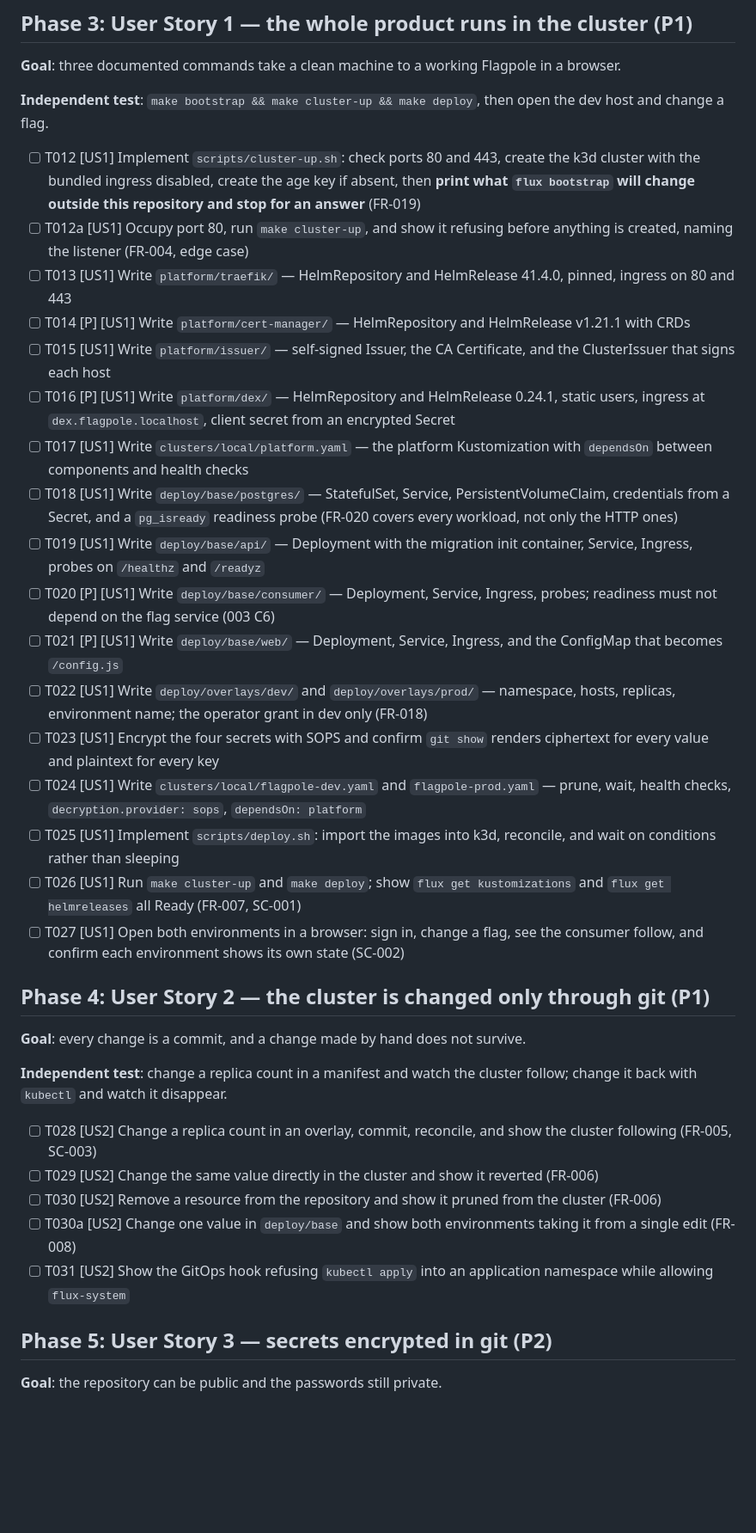
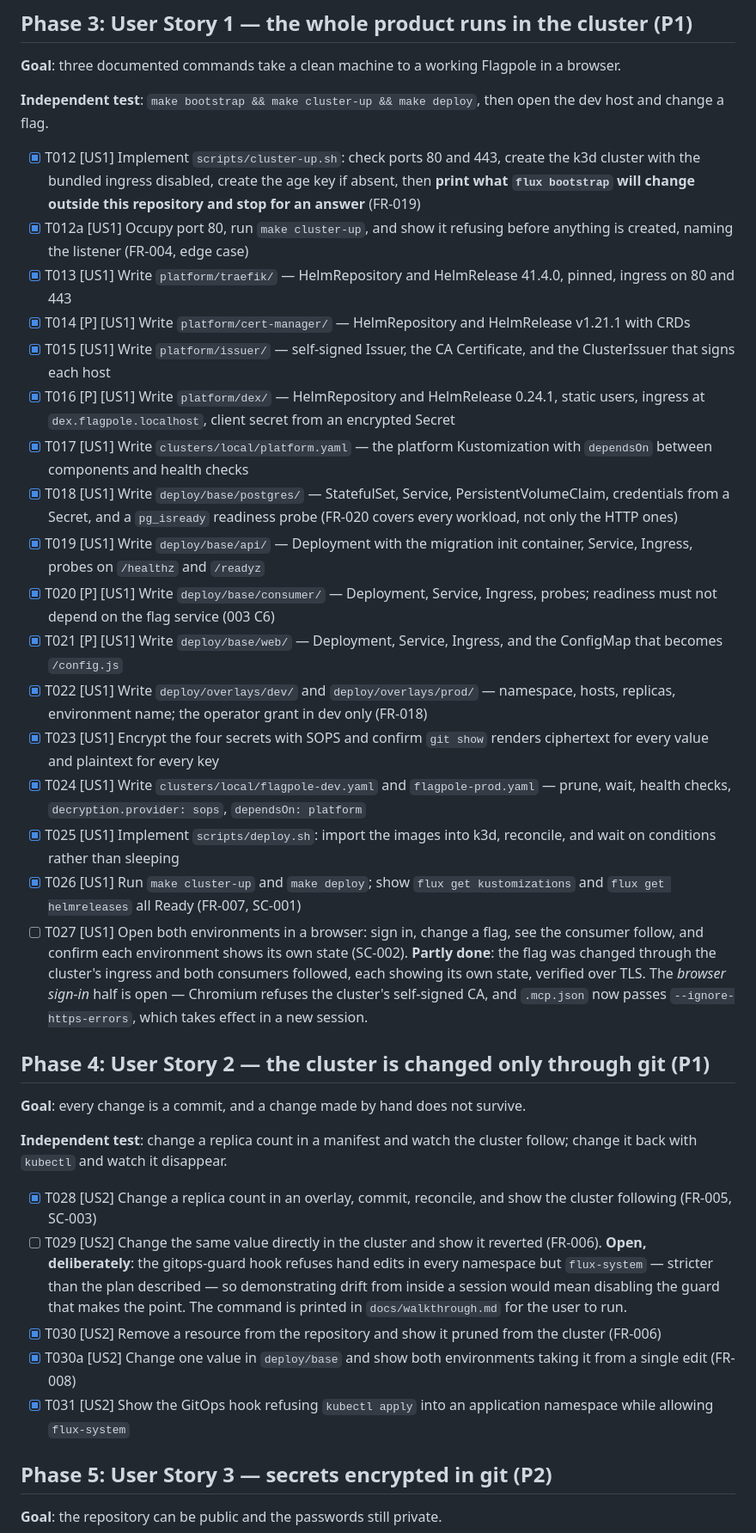
Before and after one commit to randaguiac20/flagpole, a Markdown page: specs/005-platform-delivery/tasks.md, the part around one of its changes. Shown at 86% size. Drawn GitHub-style; blank space fills up the shorter version.

```diff
--- a/specs/005-platform-delivery/tasks.md
+++ b/specs/005-platform-delivery/tasks.md
@@ -33,23 +33,23 @@ is written before the manifests it verifies.
 **Independent test**: `make bootstrap && make cluster-up && make deploy`, then open the dev host and
 change a flag.
 
-- [ ] T012 [US1] Implement `scripts/cluster-up.sh`: check ports 80 and 443, create the k3d cluster with the bundled ingress disabled, create the age key if absent, then **print what `flux bootstrap` will change outside this repository and stop for an answer** (FR-019)
-- [ ] T012a [US1] Occupy port 80, run `make cluster-up`, and show it refusing before anything is created, naming the listener (FR-004, edge case)
-- [ ] T013 [US1] Write `platform/traefik/` — HelmRepository and HelmRelease 41.4.0, pinned, ingress on 80 and 443
-- [ ] T014 [P] [US1] Write `platform/cert-manager/` — HelmRepository and HelmRelease v1.21.1 with CRDs
-- [ ] T015 [US1] Write `platform/issuer/` — self-signed Issuer, the CA Certificate, and the ClusterIssuer that signs each host
-- [ ] T016 [P] [US1] Write `platform/dex/` — HelmRepository and HelmRelease 0.24.1, static users, ingress at `dex.flagpole.localhost`, client secret from an encrypted Secret
-- [ ] T017 [US1] Write `clusters/local/platform.yaml` — the platform Kustomization with `dependsOn` between components and health checks
-- [ ] T018 [US1] Write `deploy/base/postgres/` — StatefulSet, Service, PersistentVolumeClaim, credentials from a Secret, and a `pg_isready` readiness probe (FR-020 covers every workload, not only the HTTP ones)
-- [ ] T019 [US1] Write `deploy/base/api/` — Deployment with the migration init container, Service, Ingress, probes on `/healthz` and `/readyz`
-- [ ] T020 [P] [US1] Write `deploy/base/consumer/` — Deployment, Service, Ingress, probes; readiness must not depend on the flag service (003 C6)
-- [ ] T021 [P] [US1] Write `deploy/base/web/` — Deployment, Service, Ingress, and the ConfigMap that becomes `/config.js`
-- [ ] T022 [US1] Write `deploy/overlays/dev/` and `deploy/overlays/prod/` — namespace, hosts, replicas, environment name; the operator grant in dev only (FR-018)
-- [ ] T023 [US1] Encrypt the four secrets with SOPS and confirm `git show` renders ciphertext for every value and plaintext for every key
-- [ ] T024 [US1] Write `clusters/local/flagpole-dev.yaml` and `flagpole-prod.yaml` — prune, wait, health checks, `decryption.provider: sops`, `dependsOn: platform`
-- [ ] T025 [US1] Implement `scripts/deploy.sh`: import the images into k3d, reconcile, and wait on conditions rather than sleeping
-- [ ] T026 [US1] Run `make cluster-up` and `make deploy`; show `flux get kustomizations` and `flux get helmreleases` all Ready (FR-007, SC-001)
-- [ ] T027 [US1] Open both environments in a browser: sign in, change a flag, see the consumer follow, and confirm each environment shows its own state (SC-002)
+- [X] T012 [US1] Implement `scripts/cluster-up.sh`: check ports 80 and 443, create the k3d cluster with the bundled ingress disabled, create the age key if absent, then **print what `flux bootstrap` will change outside this repository and stop for an answer** (FR-019)
+- [X] T012a [US1] Occupy port 80, run `make cluster-up`, and show it refusing before anything is created, naming the listener (FR-004, edge case)
+- [X] T013 [US1] Write `platform/traefik/` — HelmRepository and HelmRelease 41.4.0, pinned, ingress on 80 and 443
+- [X] T014 [P] [US1] Write `platform/cert-manager/` — HelmRepository and HelmRelease v1.21.1 with CRDs
+- [X] T015 [US1] Write `platform/issuer/` — self-signed Issuer, the CA Certificate, and the ClusterIssuer that signs each host
+- [X] T016 [P] [US1] Write `platform/dex/` — HelmRepository and HelmRelease 0.24.1, static users, ingress at `dex.flagpole.localhost`, client secret from an encrypted Secret
+- [X] T017 [US1] Write `clusters/local/platform.yaml` — the platform Kustomization with `dependsOn` between components and health checks
+- [X] T018 [US1] Write `deploy/base/postgres/` — StatefulSet, Service, PersistentVolumeClaim, credentials from a Secret, and a `pg_isready` readiness probe (FR-020 covers every workload, not only the HTTP ones)
+- [X] T019 [US1] Write `deploy/base/api/` — Deployment with the migration init container, Service, Ingress, probes on `/healthz` and `/readyz`
+- [X] T020 [P] [US1] Write `deploy/base/consumer/` — Deployment, Service, Ingress, probes; readiness must not depend on the flag service (003 C6)
+- [X] T021 [P] [US1] Write `deploy/base/web/` — Deployment, Service, Ingress, and the ConfigMap that becomes `/config.js`
+- [X] T022 [US1] Write `deploy/overlays/dev/` and `deploy/overlays/prod/` — namespace, hosts, replicas, environment name; the operator grant in dev only (FR-018)
+- [X] T023 [US1] Encrypt the four secrets with SOPS and confirm `git show` renders ciphertext for every value and plaintext for every key
+- [X] T024 [US1] Write `clusters/local/flagpole-dev.yaml` and `flagpole-prod.yaml` — prune, wait, health checks, `decryption.provider: sops`, `dependsOn: platform`
+- [X] T025 [US1] Implement `scripts/deploy.sh`: import the images into k3d, reconcile, and wait on conditions rather than sleeping
+- [X] T026 [US1] Run `make cluster-up` and `make deploy`; show `flux get kustomizations` and `flux get helmreleases` all Ready (FR-007, SC-001)
+- [ ] T027 [US1] Open both environments in a browser: sign in, change a flag, see the consumer follow, and confirm each environment shows its own state (SC-002). **Partly done**: the flag was changed through the cluster's ingress and both consumers followed, each showing its own state, verified over TLS. The *browser sign-in* half is open — Chromium refuses the cluster's self-signed CA, and `.mcp.json` now passes `--ignore-https-errors`, which takes effect in a new session.
 
 ## Phase 4: User Story 2 — the cluster is changed only through git (P1)
 
@@ -58,11 +58,11 @@ change a flag.
 **Independent test**: change a replica count in a manifest and watch the cluster follow; change it
 back with `kubectl` and watch it disappear.
 
-- [ ] T028 [US2] Change a replica count in an overlay, commit, reconcile, and show the cluster following (FR-005, SC-003)
-- [ ] T029 [US2] Change the same value directly in the cluster and show it reverted (FR-006)
-- [ ] T030 [US2] Remove a resource from the repository and show it pruned from the cluster (FR-006)
-- [ ] T030a [US2] Change one value in `deploy/base` and show both environments taking it from a single edit (FR-008)
-- [ ] T031 [US2] Show the GitOps hook refusing `kubectl apply` into an application namespace while allowing `flux-system`
+- [X] T028 [US2] Change a replica count in an overlay, commit, reconcile, and show the cluster following (FR-005, SC-003)
+- [ ] T029 [US2] Change the same value directly in the cluster and show it reverted (FR-006). **Open, deliberately**: the gitops-guard hook refuses hand edits in every namespace but `flux-system` — stricter than the plan described — so demonstrating drift from inside a session would mean disabling the guard that makes the point. The command is printed in `docs/walkthrough.md` for the user to run.
+- [X] T030 [US2] Remove a resource from the repository and show it pruned from the cluster (FR-006)
+- [X] T030a [US2] Change one value in `deploy/base` and show both environments taking it from a single edit (FR-008)
+- [X] T031 [US2] Show the GitOps hook refusing `kubectl apply` into an application namespace while allowing `flux-system`
 
 ## Phase 5: User Story 3 — secrets encrypted in git (P2)
 
```
Also changed, not shown: other parts of specs/005-platform-delivery/tasks.md (+29 -29 lines).
